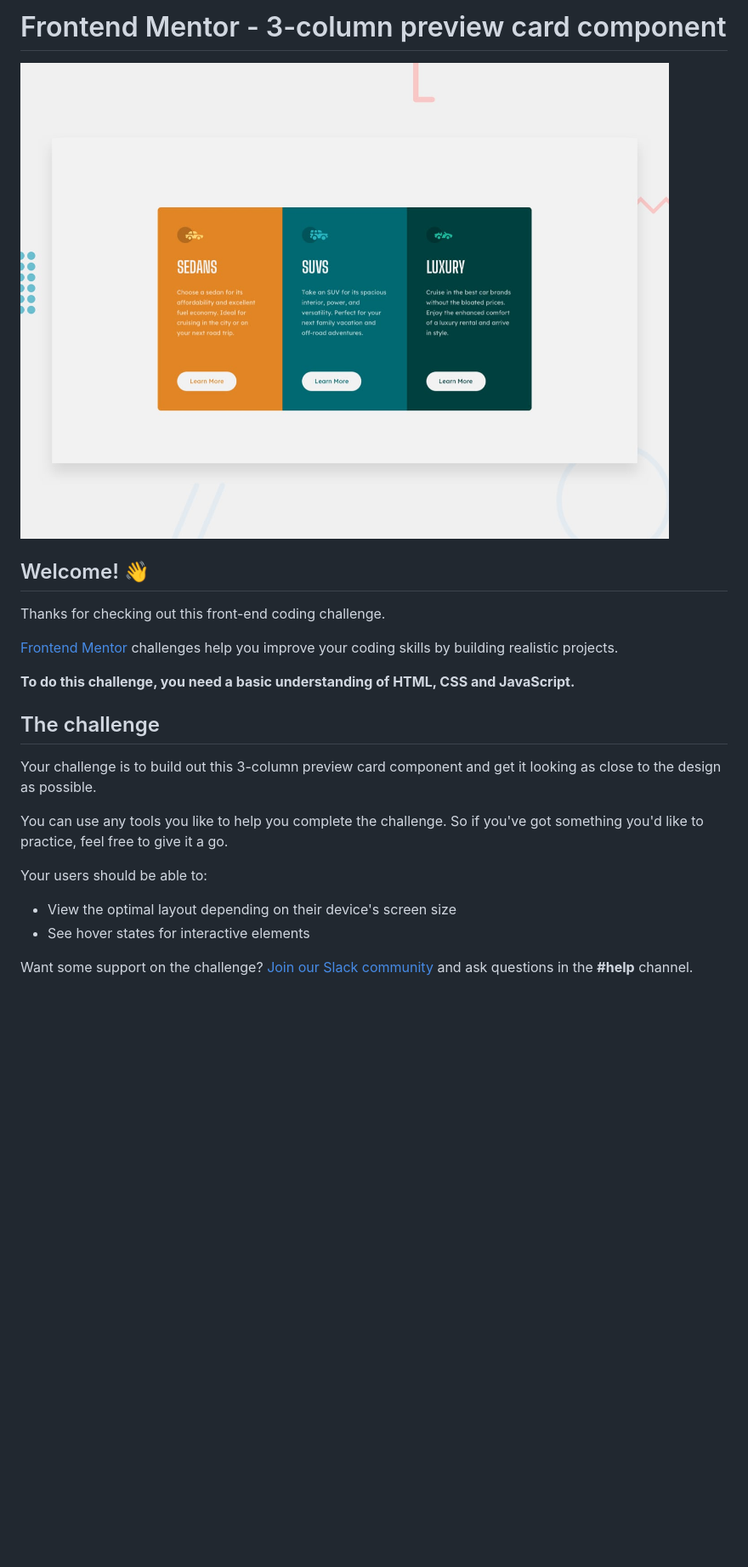
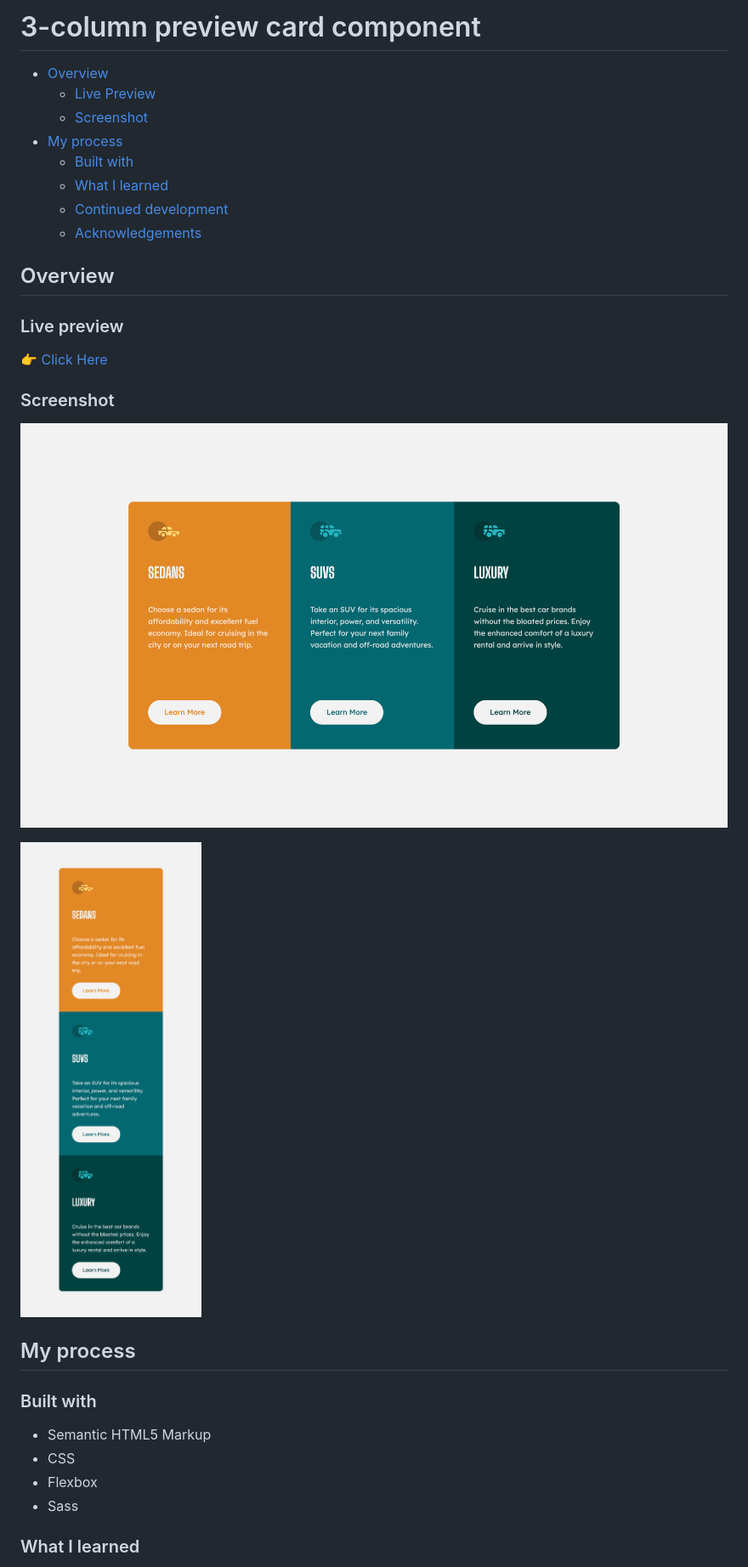
Before and after one commit to bhornbhaya/3-column-preview-card, a Markdown page: README.md, the part around the change printed below. Shown: that part at 85% size. Rendered like a GitHub page; pictures changed too: design/desktop-preview.jpg (deleted), images/screenshot-desktop.png (added), images/screenshot-mobile.png (added); blank space fills up the shorter version.

```diff
--- a/README.md
+++ b/README.md
@@ -1,25 +1,34 @@
-# Frontend Mentor - 3-column preview card component
+# 3-column preview card component
 
-![Design preview for the 3-column preview card component coding challenge](./design/desktop-preview.jpg)
+- [Overview](#overview)
+  - [Live Preview](#Live-preview)
+  - [Screenshot](#screenshot)
+- [My process](#my-process)
+  - [Built with](#built-with)
+  - [What I learned](#what-i-learned)
+  - [Continued development](#continued-development)
+  - [Acknowledgements](#acknowledgements)
 
-## Welcome! 👋
+## Overview
 
-Thanks for checking out this front-end coding challenge.
+### Live preview
 
-[Frontend Mentor](https://www.frontendmentor.io) challenges help you improve your coding skills by building realistic projects.
+[👉 Click Here](https://bhornbhaya.github.io/3-column-preview-card/)
 
-**To do this challenge, you need a basic understanding of HTML, CSS and JavaScript.**
+### Screenshot
 
-## The challenge
+![Desktop screenshot](images/screenshot-desktop.png)
 
-Your challenge is to build out this 3-column preview card component and get it looking as close to the design as possible.
+![Mobile screenshot](images/screenshot-mobile.png)
 
-You can use any tools you like to help you complete the challenge. So if you've got something you'd like to practice, feel free to give it a go.
+## My process
 
-Your users should be able to:
+### Built with
 
-- View the optimal layout depending on their device's screen size
-- See hover states for interactive elements
+- Semantic HTML5 Markup
+- CSS
+- Flexbox
+- Sass
 
-Want some support on the challenge? [Join our Slack community](https://www.frontendmentor.io/slack) and ask questions in the **#help** channel.
+### What I learned
 
```
Also changed, not shown: other parts of README.md (+10 -63 lines), README-template.md (deleted, +0 -111 lines), style-guide.md (deleted, +0 -35 lines), design/active-states.jpg (deleted), design/desktop-design.jpg (deleted), design/mobile-design.jpg (deleted).
